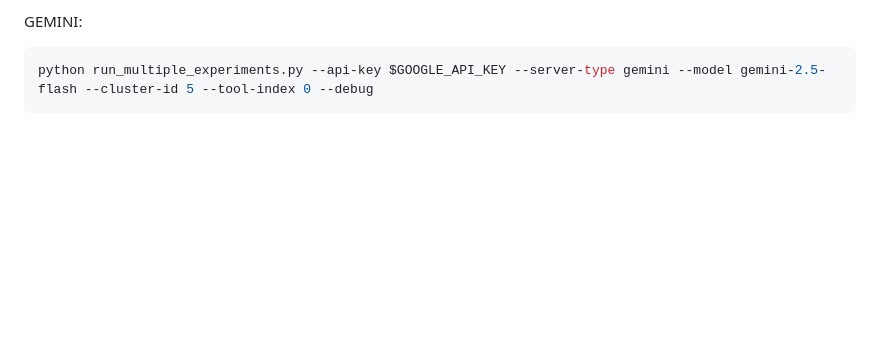
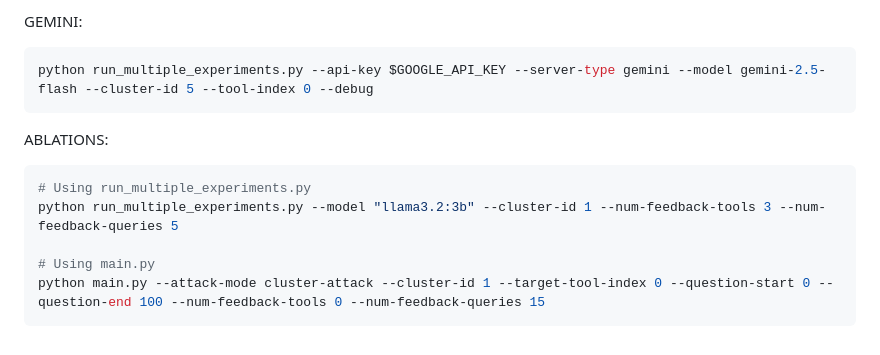
Before and after one commit to j-sneh/thesis-experiments, a Markdown page: README.md, the part around one of its changes. Drawn GitHub-style; blank space fills up the shorter version.

````diff
--- a/README.md
+++ b/README.md
@@ -77,3 +111,12 @@ GEMINI:
 ```bash
 python run_multiple_experiments.py --api-key $GOOGLE_API_KEY --server-type gemini --model gemini-2.5-flash --cluster-id 5 --tool-index 0 --debug
 ```
+
+ABLATIONS:
+```bash
+# Using run_multiple_experiments.py
+python run_multiple_experiments.py --model "llama3.2:3b" --cluster-id 1 --num-feedback-tools 3 --num-feedback-queries 5
+
+# Using main.py
+python main.py --attack-mode cluster-attack --cluster-id 1 --target-tool-index 0 --question-start 0 --question-end 100 --num-feedback-tools 0 --num-feedback-queries 15
+```
````
Also changed, not shown: other parts of README.md (+49 -15 lines).
